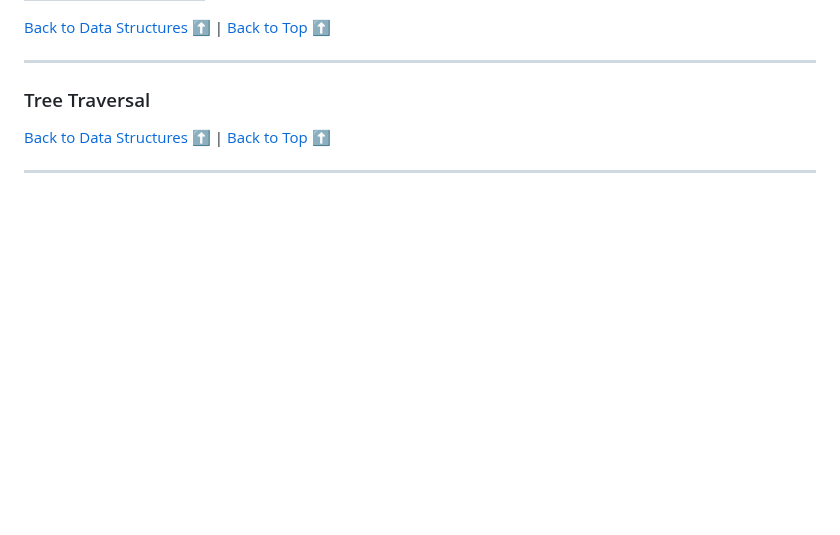
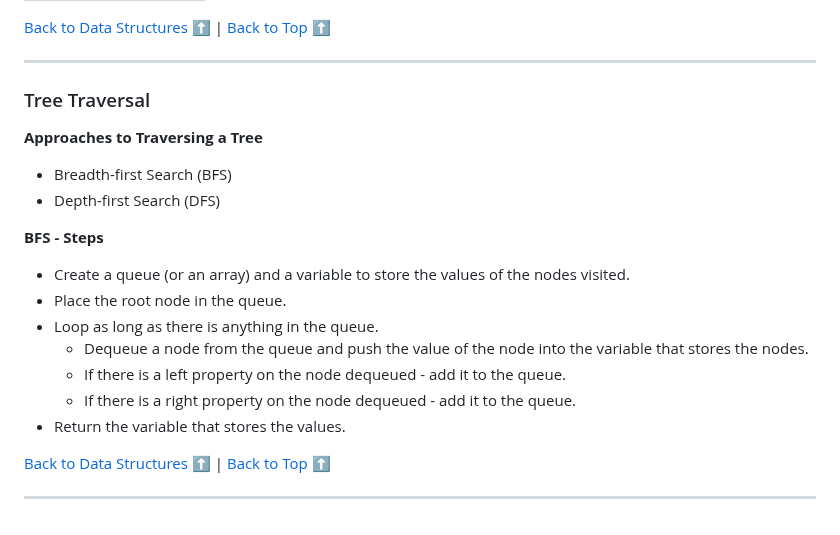
Before and after one commit to sidneyshafer/JS_DSA, a Markdown page: readme.md, the part around the change. GitHub-like rendering; blank space fills up the shorter version.

Commit message:
Add Approaches to Tree Traversal and BFS Steps

```diff
--- a/readme.md
+++ b/readme.md
@@ -2530,6 +2530,19 @@ var tree = new BinarySearchTree();
 ----
 ### Tree Traversal
 
+**Approaches to Traversing a Tree**
+* Breadth-first Search (BFS)
+* Depth-first Search (DFS)
+
+**BFS - Steps**
+* Create a queue (or an array) and a variable to store the values of the nodes visited.
+* Place the root node in the queue.
+* Loop as long as there is anything in the queue.
+  * Dequeue a node from the queue and push the value of the node into the variable that stores the nodes.
+  * If there is a left property on the node dequeued - add it to the queue.
+  * If there is a right property on the node dequeued - add it to the queue.
+* Return the variable that stores the values.
+
 [Back to Data Structures](#data-structures) :arrow_up: | [Back to Top](#js-data-structures--algorithms) :arrow_up:
 
 ----
```
